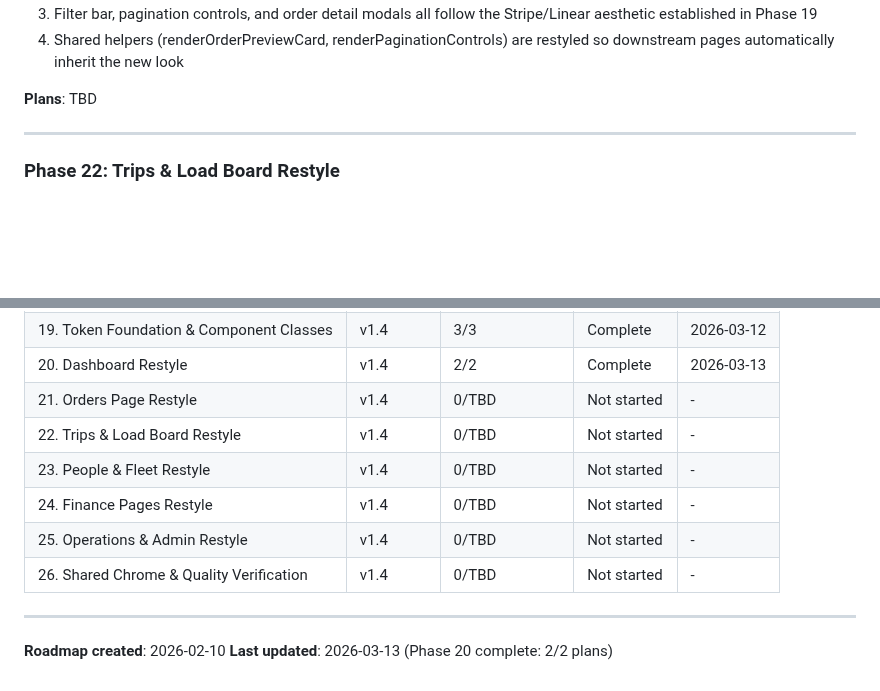
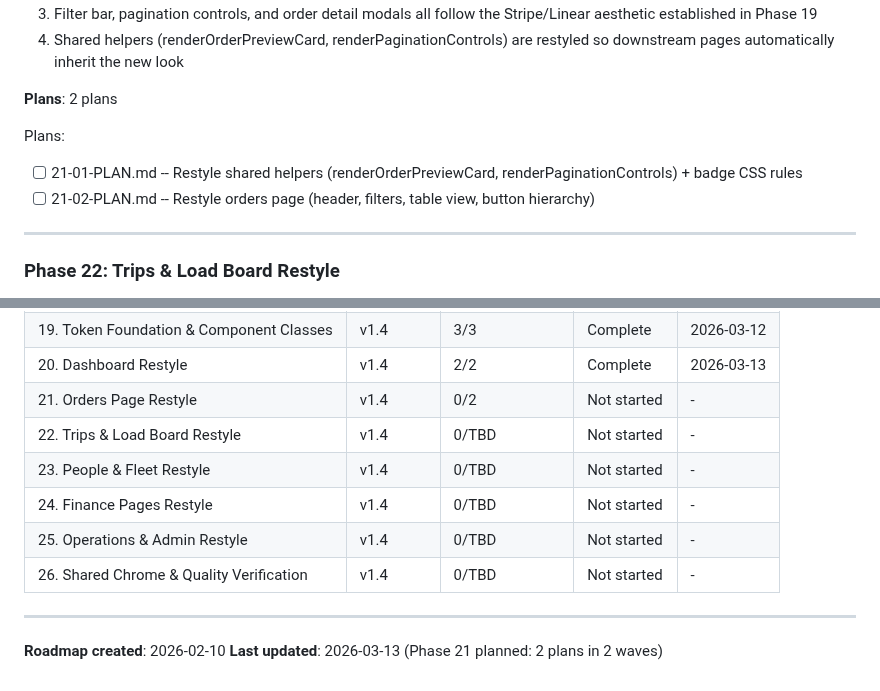
Before and after one commit to safety-ops/horizonstar-tms, a Markdown page: .planning/ROADMAP.md, 2 parts joined by grey strips. GitHub-like rendering; blank space fills up the shorter version.

Commit message:
docs(21): create phase plan
Phase 21: Orders Page Restyle
- 2 plans in 2 waves
- Plan 01 (Wave 1): Shared helpers + badge CSS
- Plan 02 (Wave 2): Orders page chrome + table view
- Ready for execution

Co-Authored-By: Claude Opus 4.6 <noreply@anthropic.com>

```diff
--- a/.planning/ROADMAP.md
+++ b/.planning/ROADMAP.md
@@ -136,7 +136,11 @@ Plans:
 3. Filter bar, pagination controls, and order detail modals all follow the Stripe/Linear aesthetic established in Phase 19
 4. Shared helpers (renderOrderPreviewCard, renderPaginationControls) are restyled so downstream pages automatically inherit the new look
 
-**Plans**: TBD
+**Plans**: 2 plans
+
+Plans:
+- [ ] 21-01-PLAN.md -- Restyle shared helpers (renderOrderPreviewCard, renderPaginationControls) + badge CSS rules
+- [ ] 21-02-PLAN.md -- Restyle orders page (header, filters, table view, button hierarchy)
 
 ---
 
@@ -248,7 +252,7 @@ Phases execute in numeric order: 19 → 20 → 21 → 22 → 23 → 24 → 25
 | 16-18. CSS Polish | v1.3 | 0/0 | Abandoned | 2026-03-12 |
 | 19. Token Foundation & Component Classes | v1.4 | 3/3 | Complete | 2026-03-12 |
 | 20. Dashboard Restyle | v1.4 | 2/2 | Complete | 2026-03-13 |
-| 21. Orders Page Restyle | v1.4 | 0/TBD | Not started | - |
+| 21. Orders Page Restyle | v1.4 | 0/2 | Not started | - |
 | 22. Trips & Load Board Restyle | v1.4 | 0/TBD | Not started | - |
 | 23. People & Fleet Restyle | v1.4 | 0/TBD | Not started | - |
 | 24. Finance Pages Restyle | v1.4 | 0/TBD | Not started | - |
@@ -258,4 +262,4 @@ Phases execute in numeric order: 19 → 20 → 21 → 22 → 23 → 24 → 25
 ---
 
 **Roadmap created**: 2026-02-10
-**Last updated**: 2026-03-13 (Phase 20 complete: 2/2 plans)
+**Last updated**: 2026-03-13 (Phase 21 planned: 2 plans in 2 waves)
```
Also changed, not shown: 2 other files.
